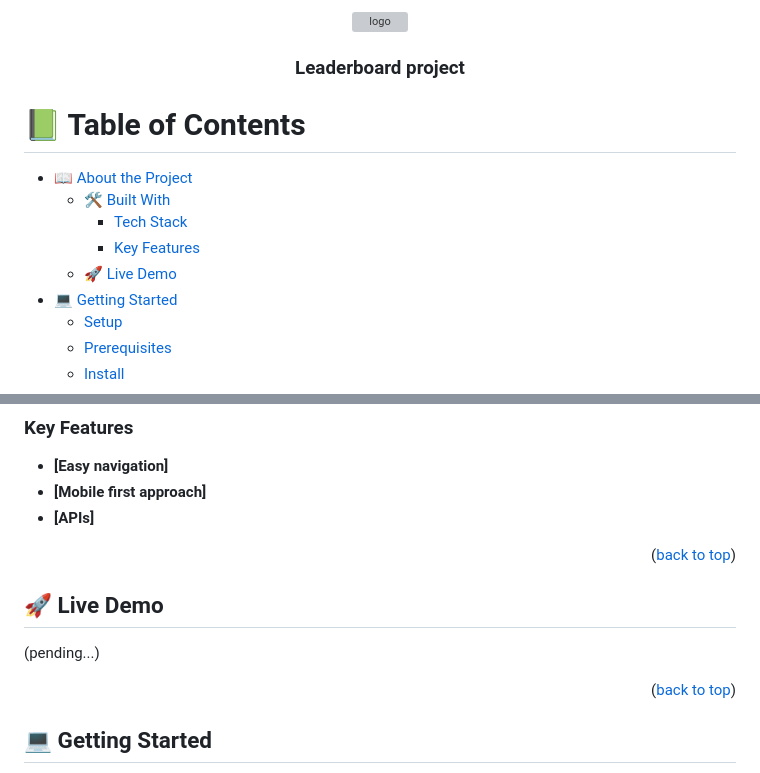
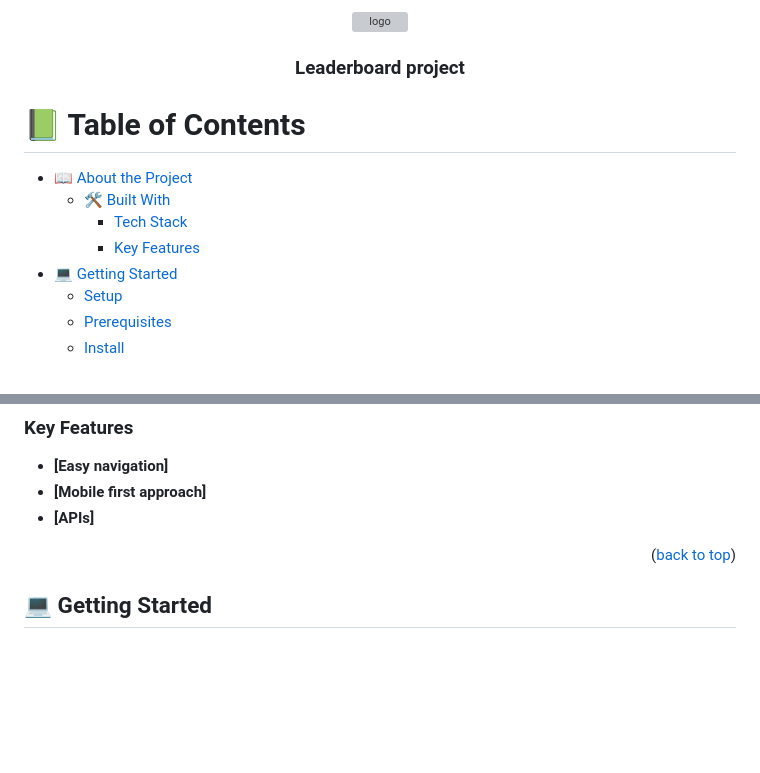
Before and after one commit to J-C-S-V/leaderboard-project, a Markdown page: README.md, 2 parts joined by grey strips. Rendered like a GitHub page; blank space fills up the shorter version; grey boxes are pictures that could not be loaded.

Commit message:
Update logo and remove live demo as per reviewer request

```diff
--- a/README.md
+++ b/README.md
@@ -10,7 +11,6 @@
   - [🛠 Built With](#built-with)
     - [Tech Stack](#tech-stack)
     - [Key Features](#key-features)
-  - [🚀 Live Demo](#live-demo)
 - [💻 Getting Started](#getting-started)
   - [Setup](#setup)
   - [Prerequisites](#prerequisites)
@@ -62,16 +62,6 @@
 - **[Easy navigation]**
 - **[Mobile first approach]**
 - **[APIs]**
-
-<p align="right">(<a href="#readme-top">back to top</a>)</p>
-
-<!-- LIVE DEMO -->
-
-## 🚀 Live Demo <a name="live-demo"></a>
-
-<!-- - [Live Demo Link](https://j-c-s-v.github.io/Portfolio-setup-and-mobile-first/) -->
-
-(pending...)
 
 <p align="right">(<a href="#readme-top">back to top</a>)</p>
 
```
Also changed, not shown: other parts of README.md (+2 -1 lines).
